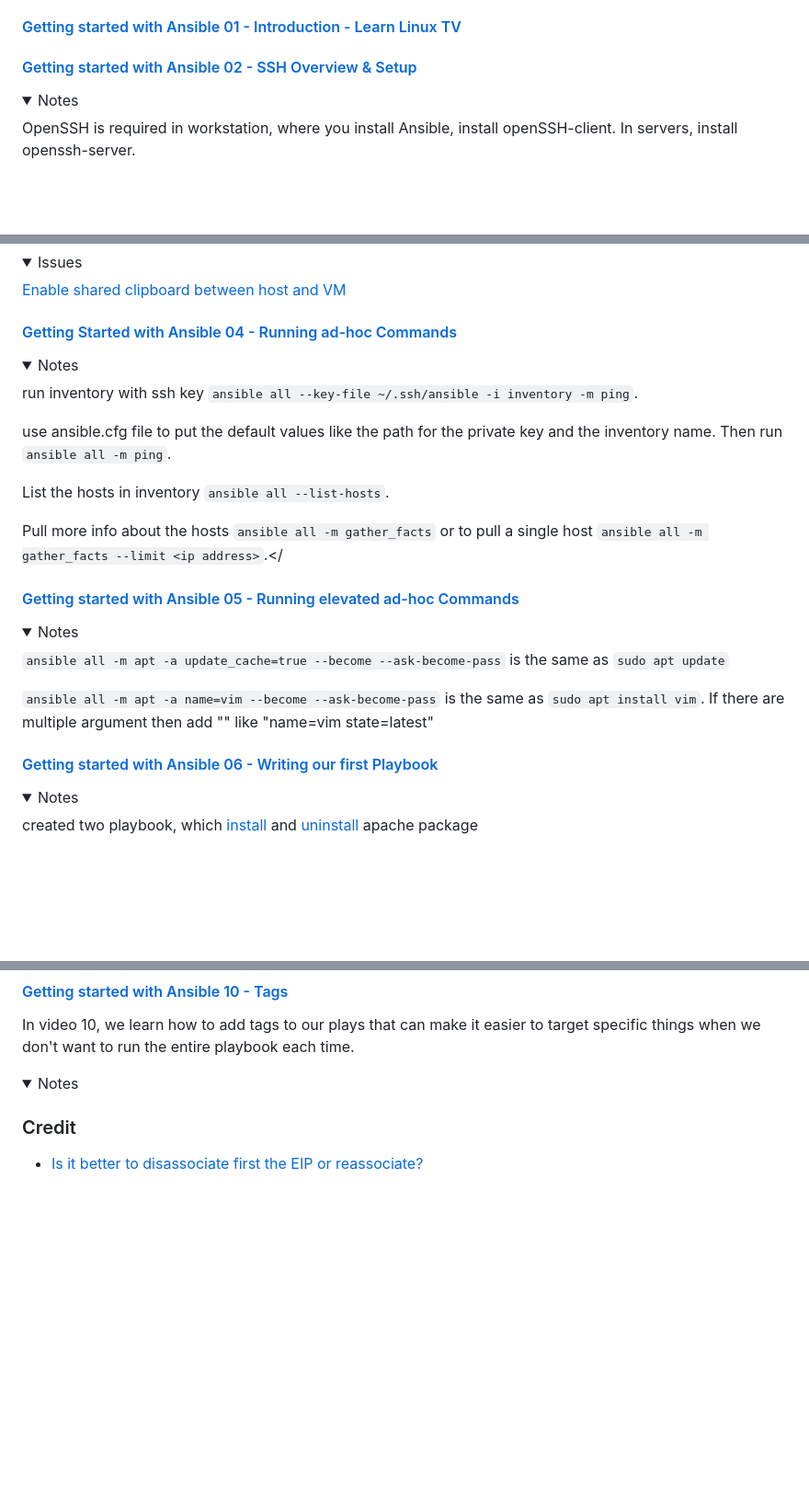
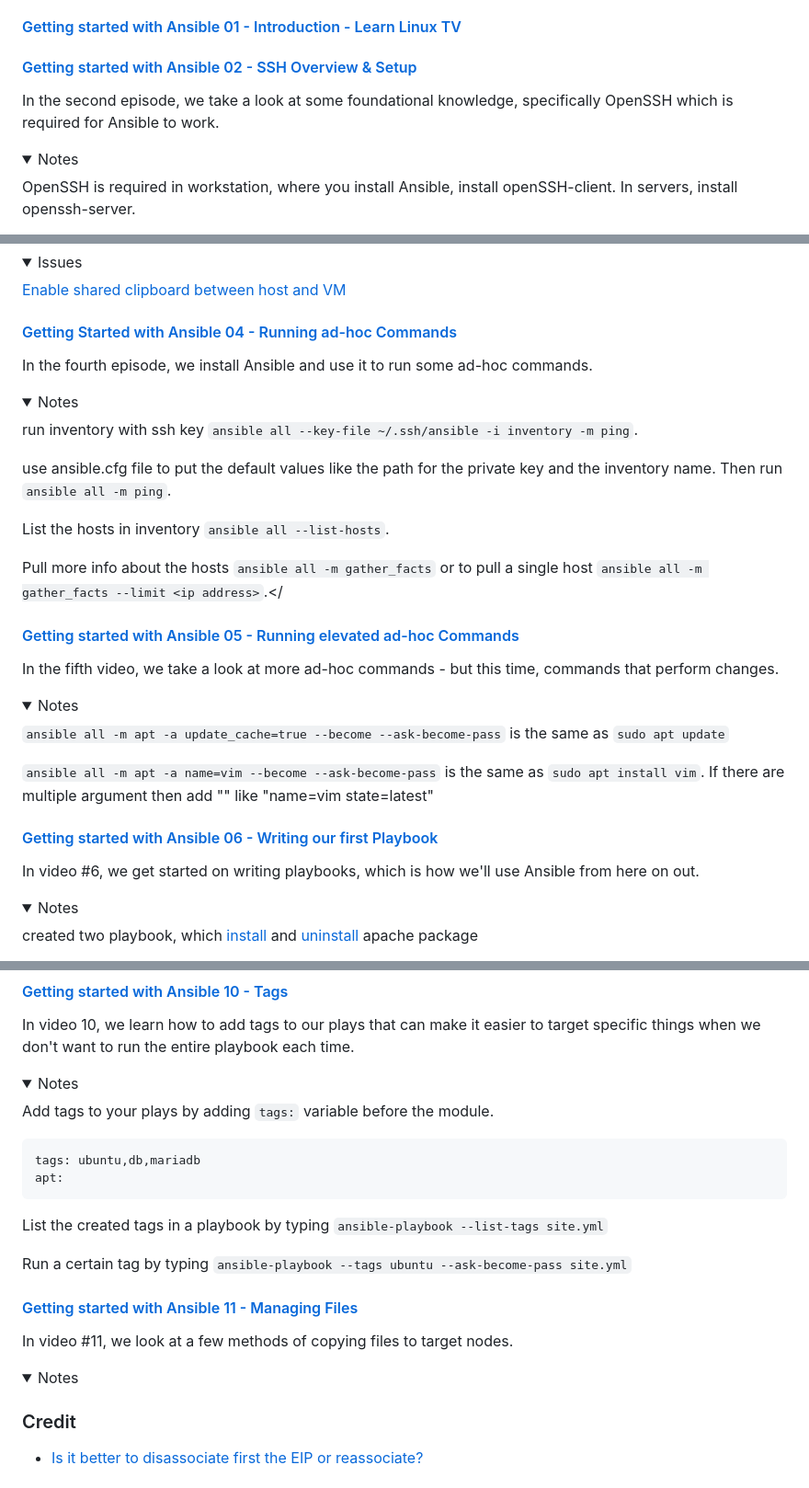
Before and after one commit to frances-joffany-navarro/ansible-project, a Markdown page: README.md, 3 parts joined by grey strips. Shown at 92% size. Drawn GitHub-style; folded sections open; blank space fills up the shorter version.

Commit message:
added description to the other section

````diff
--- a/README.md
+++ b/README.md
@@ -11,6 +11,9 @@ These are ansible playbook compilation
 #### [Getting started with Ansible 01 - Introduction - Learn Linux TV](https://www.youtube.com/watch?v=3RiVKs8GHYQ&list=PLT98CRl2KxKEUHie1m24-wkyHpEsa4Y70)
 
 #### [Getting started with Ansible 02 - SSH Overview & Setup](https://www.youtube.com/watch?v=-Q4T9wLsvOQ&list=PLT98CRl2KxKEUHie1m24-wkyHpEsa4Y70&index=2)
+
+  In the second episode, we take a look at some foundational knowledge, specifically OpenSSH which is required for Ansible to work.
+
   <details>
 
   <summary>Notes</summary>
@@ -58,6 +63,8 @@ These are ansible playbook compilation
 
 #### [Getting Started with Ansible 04 - Running ad-hoc Commands](https://youtu.be/4REljLsOnXk?si=VlK5jN1ROdlWZaPW)
 
+In the fourth episode, we install Ansible and use it to run some ad-hoc commands.
+
   <details>
   <summary>Notes</summary>
 
@@ -73,6 +80,8 @@ These are ansible playbook compilation
 
 #### [Getting started with Ansible 05 - Running elevated ad-hoc Commands](https://youtu.be/FPU9_KDTa8A)
 
+In the fifth video, we take a look at more ad-hoc commands - but this time, commands that perform changes.
+
   <details>
   <summary>Notes</summary>
 
@@ -83,6 +92,8 @@ These are ansible playbook compilation
   </details>
 
 #### [Getting started with Ansible 06 - Writing our first Playbook](https://youtu.be/VANub3AhZpI?list=PLT98CRl2KxKEUHie1m24-wkyHpEsa4Y70)
+
+In video #6, we get started on writing playbooks, which is how we'll use Ansible from here on out.
 
   <details>
   <summary>Notes</summary>
@@ -155,8 +166,29 @@ In video 10, we learn how to add tags to our plays that can make it easier to ta
 
   <summary>Notes</summary>
 
+  Add tags to your plays by adding `tags:` variable before the module.
+
+  ```
+  tags: ubuntu,db,mariadb
+  apt:
+  ```
+
+  List the created tags in a playbook by typing `ansible-playbook --list-tags site.yml`
+
+  Run a certain tag by typing `ansible-playbook --tags ubuntu --ask-become-pass site.yml`
+  </details>
+
+#### [Getting started with Ansible 11 - Managing Files](https://youtu.be/teEhLgHpGgo?list=PLT98CRl2KxKEUHie1m24-wkyHpEsa4Y70)
+
+In video #11, we look at a few methods of copying files to target nodes.
+
+  <details>
+
+  <summary>Notes</summary>
+
 
   </details>
 
+
 ### Credit
 - [Is it better to disassociate first the EIP or reassociate?](https://docs.ansible.com/ansible/latest/collections/amazon/aws/ec2_eip_module.html)
````
Also changed, not shown: other parts of README.md (+2 -0 lines).
